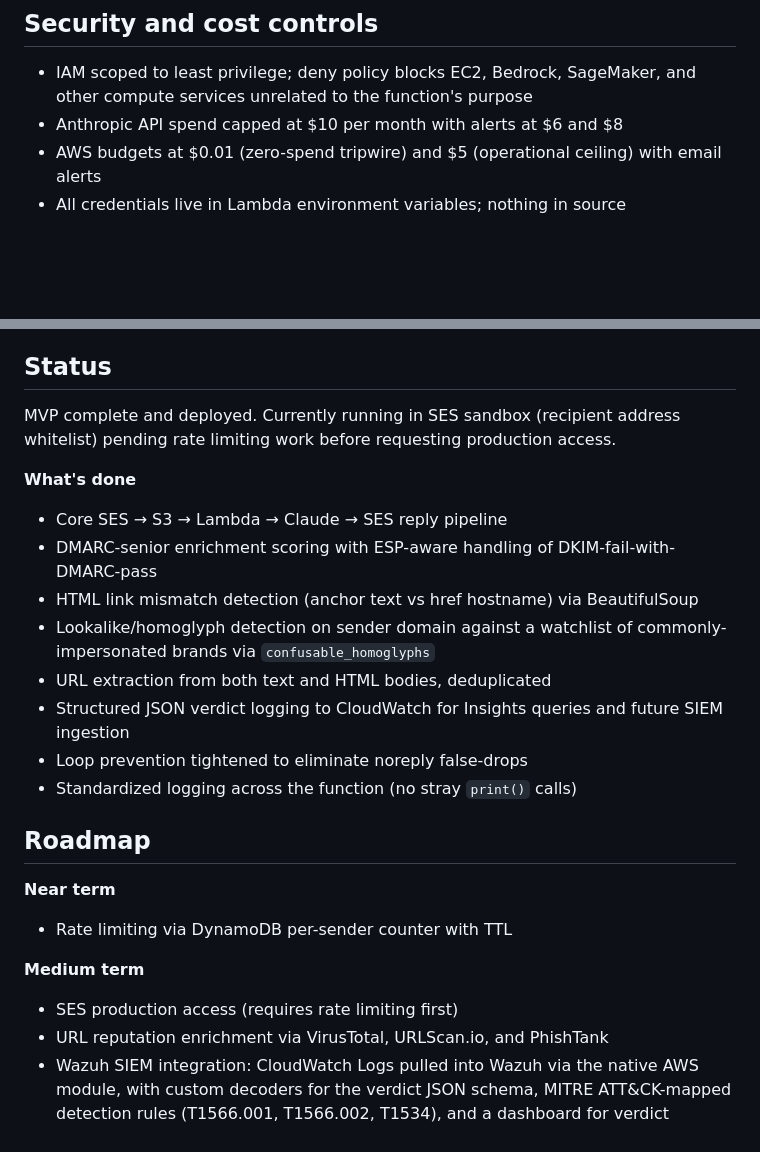
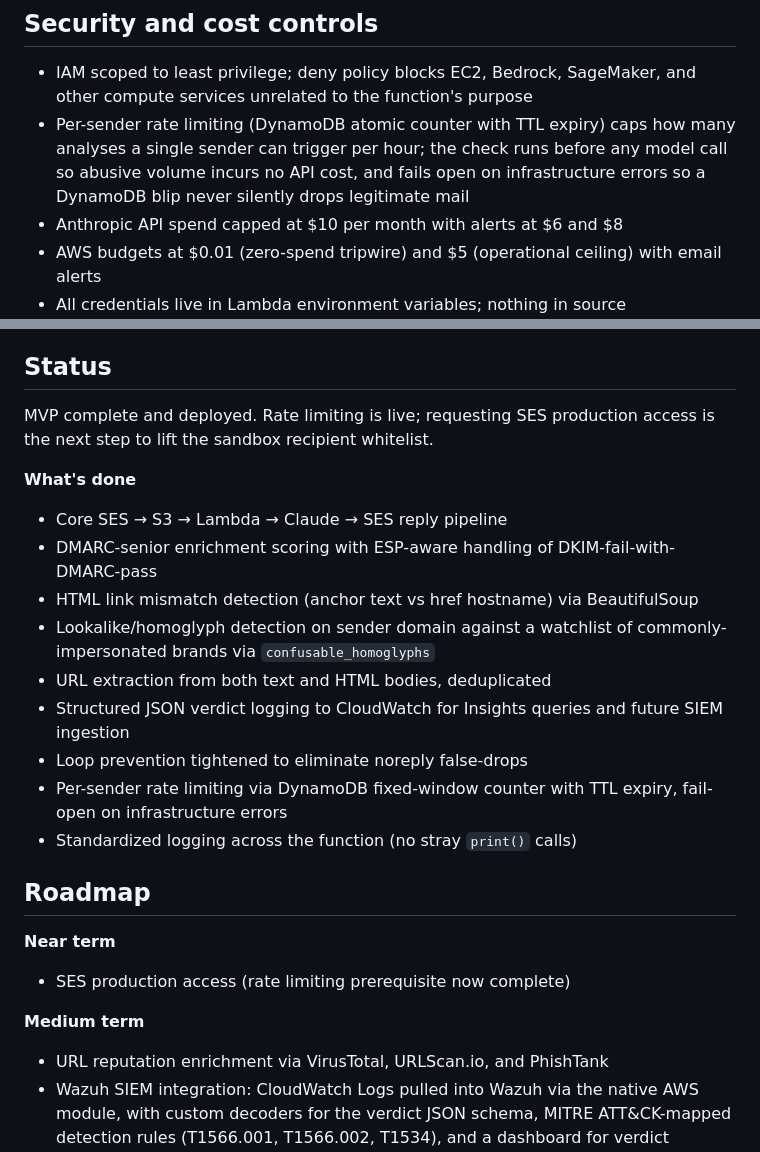
Before and after one commit to fredpord3/phish-analyzer, a Markdown page: README.md, 2 parts joined by grey strips. Drawn GitHub-style; blank space fills up the shorter version.

```diff
--- a/README.md
+++ b/README.md
@@ -130,6 +143,7 @@ Early loop-prevention logic dropped any submission whose sender local-part match
 ## Security and cost controls
 
 - IAM scoped to least privilege; deny policy blocks EC2, Bedrock, SageMaker, and other compute services unrelated to the function's purpose
+- Per-sender rate limiting (DynamoDB atomic counter with TTL expiry) caps how many analyses a single sender can trigger per hour; the check runs before any model call so abusive volume incurs no API cost, and fails open on infrastructure errors so a DynamoDB blip never silently drops legitimate mail
 - Anthropic API spend capped at $10 per month with alerts at $6 and $8
 - AWS budgets at $0.01 (zero-spend tripwire) and $5 (operational ceiling) with email alerts
 - All credentials live in Lambda environment variables; nothing in source
@@ -139,7 +153,7 @@ Early loop-prevention logic dropped any submission whose sender local-part match
 
 ## Status
 
-MVP complete and deployed. Currently running in SES sandbox (recipient address whitelist) pending rate limiting work before requesting production access.
+MVP complete and deployed. Rate limiting is live; requesting SES production access is the next step to lift the sandbox recipient whitelist.
 
 **What's done**
 - Core SES → S3 → Lambda → Claude → SES reply pipeline
@@ -149,15 +163,15 @@ MVP complete and deployed. Currently running in SES sandbox (recipient address w
 - URL extraction from both text and HTML bodies, deduplicated
 - Structured JSON verdict logging to CloudWatch for Insights queries and future SIEM ingestion
 - Loop prevention tightened to eliminate noreply false-drops
+- Per-sender rate limiting via DynamoDB fixed-window counter with TTL expiry, fail-open on infrastructure errors
 - Standardized logging across the function (no stray `print()` calls)
 
 ## Roadmap
 
 **Near term**
-- Rate limiting via DynamoDB per-sender counter with TTL
+- SES production access (rate limiting prerequisite now complete)
 
 **Medium term**
-- SES production access (requires rate limiting first)
 - URL reputation enrichment via VirusTotal, URLScan.io, and PhishTank
 - Wazuh SIEM integration: CloudWatch Logs pulled into Wazuh via the native AWS module, with custom decoders for the verdict JSON schema, MITRE ATT&CK-mapped detection rules (T1566.001, T1566.002, T1534), and a dashboard for verdict distribution and indicator trends
 - Landing page and submission portal at fredsprivacy.com
```
Also changed, not shown: other parts of README.md (+18 -5 lines).
